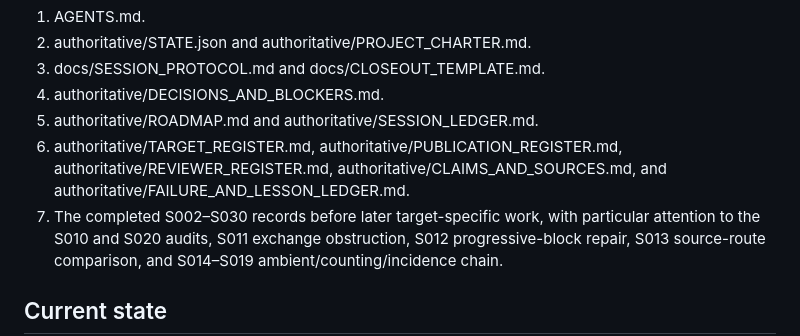
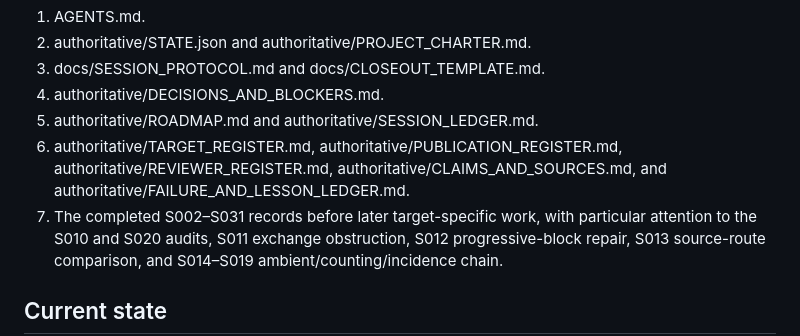
Before and after one commit to jfairfaxball-348/Inverse-Zero-Sum-Research, a Markdown page: authoritative/START_HERE.md, the part around the change. GitHub-like rendering.

Commit message:
S031: include completed session in reading order

```diff
--- a/authoritative/START_HERE.md
+++ b/authoritative/START_HERE.md
@@ -10,7 +10,7 @@ Repository: https://github.com/jfairfaxball-348/Inverse-Zero-Sum-Research
 4. authoritative/DECISIONS_AND_BLOCKERS.md.
 5. authoritative/ROADMAP.md and authoritative/SESSION_LEDGER.md.
 6. authoritative/TARGET_REGISTER.md, authoritative/PUBLICATION_REGISTER.md, authoritative/REVIEWER_REGISTER.md, authoritative/CLAIMS_AND_SOURCES.md, and authoritative/FAILURE_AND_LESSON_LEDGER.md.
-7. The completed S002–S030 records before later target-specific work, with
+7. The completed S002–S031 records before later target-specific work, with
    particular attention to the S010 and S020 audits, S011 exchange obstruction,
    S012 progressive-block repair, S013 source-route comparison, and S014–S019
    ambient/counting/incidence chain.
```
